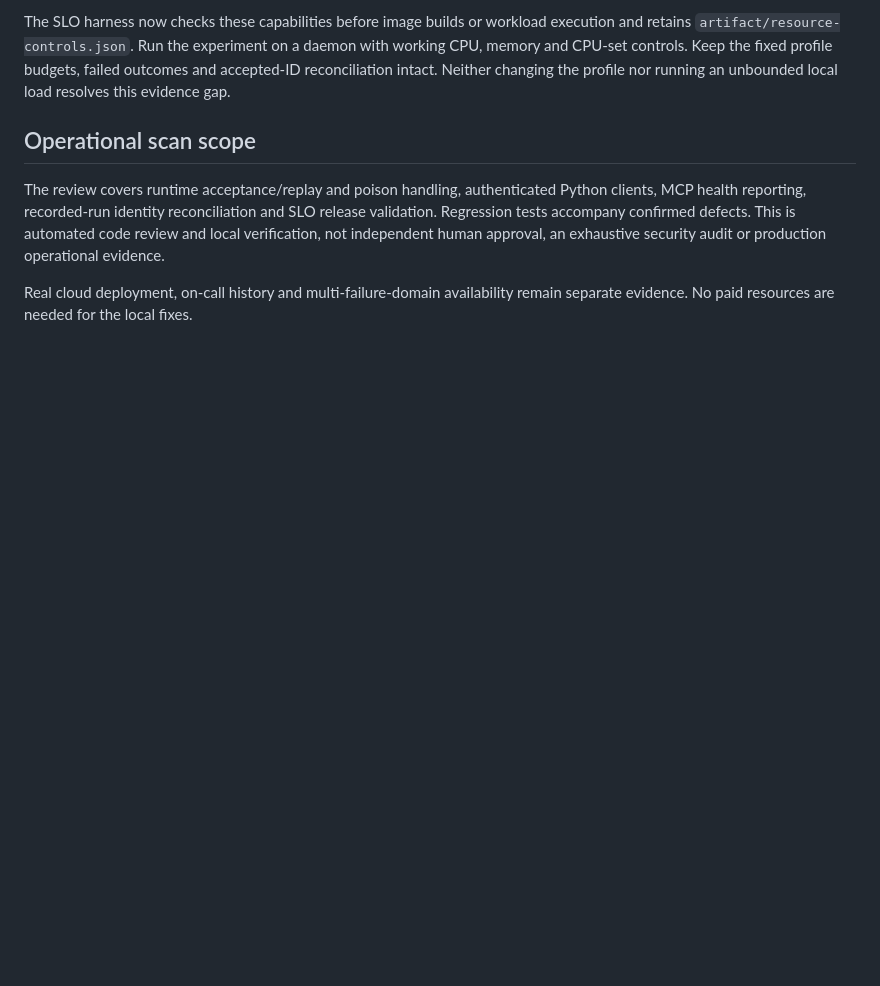
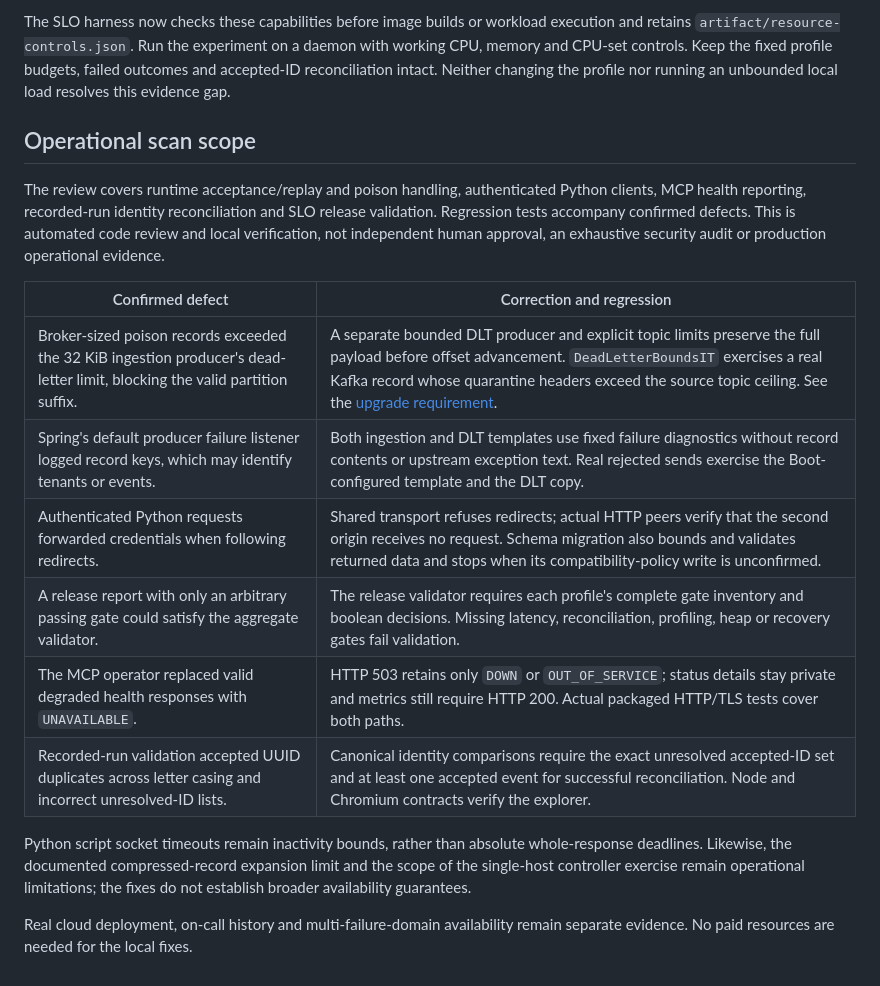
Before and after one commit to GeekNandy/real-time-telemetry-data-platform, a Markdown page: docs/issue-readiness.md, the part around the change. GitHub-like rendering; blank space fills up the shorter version.

Commit message:
Document confirmed audit defects and verification scope

```diff
--- a/docs/issue-readiness.md
+++ b/docs/issue-readiness.md
@@ -35,5 +35,19 @@ SLO release validation. Regression tests accompany confirmed defects. This is
 automated code review and local verification, not independent human approval,
 an exhaustive security audit or production operational evidence.
 
+| Confirmed defect | Correction and regression |
+| --- | --- |
+| Broker-sized poison records exceeded the 32 KiB ingestion producer's dead-letter limit, blocking the valid partition suffix. | A separate bounded DLT producer and explicit topic limits preserve the full payload before offset advancement. `DeadLetterBoundsIT` exercises a real Kafka record whose quarantine headers exceed the source topic ceiling. See the [upgrade requirement](worker.md). |
+| Spring's default producer failure listener logged record keys, which may identify tenants or events. | Both ingestion and DLT templates use fixed failure diagnostics without record contents or upstream exception text. Real rejected sends exercise the Boot-configured template and the DLT copy. |
+| Authenticated Python requests forwarded credentials when following redirects. | Shared transport refuses redirects; actual HTTP peers verify that the second origin receives no request. Schema migration also bounds and validates returned data and stops when its compatibility-policy write is unconfirmed. |
+| A release report with only an arbitrary passing gate could satisfy the aggregate validator. | The release validator requires each profile's complete gate inventory and boolean decisions. Missing latency, reconciliation, profiling, heap or recovery gates fail validation. |
+| The MCP operator replaced valid degraded health responses with `UNAVAILABLE`. | HTTP 503 retains only `DOWN` or `OUT_OF_SERVICE`; status details stay private and metrics still require HTTP 200. Actual packaged HTTP/TLS tests cover both paths. |
+| Recorded-run validation accepted UUID duplicates across letter casing and incorrect unresolved-ID lists. | Canonical identity comparisons require the exact unresolved accepted-ID set and at least one accepted event for successful reconciliation. Node and Chromium contracts verify the explorer. |
+
+Python script socket timeouts remain inactivity bounds, rather than absolute
+whole-response deadlines. Likewise, the documented compressed-record expansion
+limit and the scope of the single-host controller exercise remain operational
+limitations; the fixes do not establish broader availability guarantees.
+
 Real cloud deployment, on-call history and multi-failure-domain availability
 remain separate evidence. No paid resources are needed for the local fixes.
```
